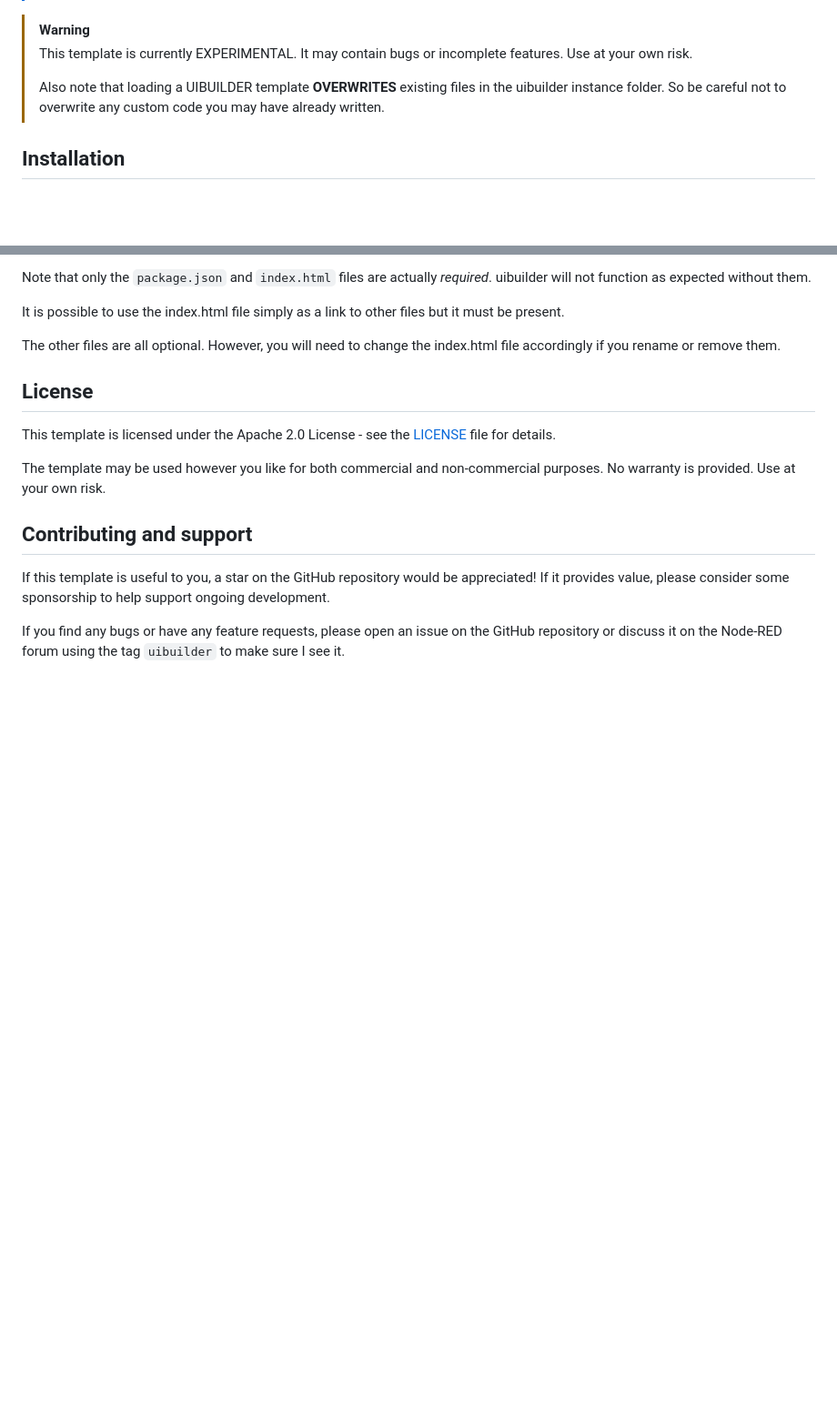
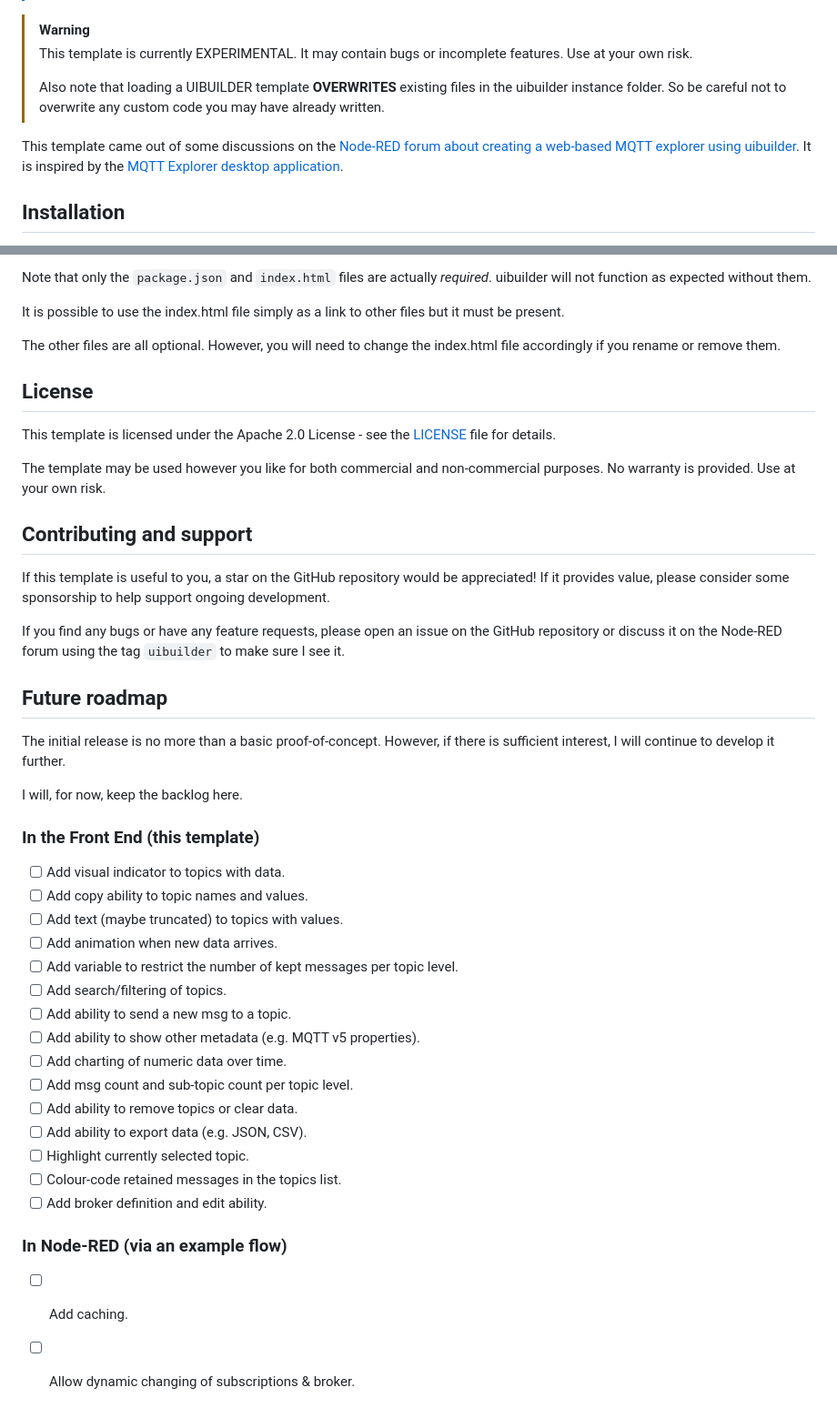
Before and after one commit to TotallyInformation/uibuilder-mqtt-explorer-template, a Markdown page: README.md, 2 parts joined by grey strips. Shown at 91% size. Drawn GitHub-style; blank space fills up the shorter version.

Commit message:
add roadmap

```diff
--- a/README.md
+++ b/README.md
@@ -11,6 +11,8 @@ Its motivation was as a pure Node-RED replacement for the MQTT Explorer desktop
 > This template is currently EXPERIMENTAL. It may contain bugs or incomplete features. Use at your own risk.
 >
 > Also note that loading a UIBUILDER template **OVERWRITES** existing files in the uibuilder instance folder. So be careful not to overwrite any custom code you may have already written.
+
+This template came out of some discussions on the [Node-RED forum about creating a web-based MQTT explorer using uibuilder](https://discourse.nodered.org/t/node-red-version-of-mqtt-explorer/99738). It is inspired by the [MQTT Explorer desktop application](https://mqtt-explorer.com/).
 
 ## Installation
 
@@ -75,3 +77,32 @@ The template may be used however you like for both commercial and non-commercial
 If this template is useful to you, a star on the GitHub repository would be appreciated! If it provides value, please consider some sponsorship to help support ongoing development.
 
 If you find any bugs or have any feature requests, please open an issue on the GitHub repository or discuss it on the Node-RED forum using the tag `uibuilder` to make sure I see it.
+
+## Future roadmap
+
+The initial release is no more than a basic proof-of-concept. However, if there is sufficient interest, I will continue to develop it further.
+
+I will, for now, keep the backlog here.
+
+### In the Front End (this template)
+
+* [ ] Add visual indicator to topics with data.
+* [ ] Add copy ability to topic names and values.
+* [ ] Add text (maybe truncated) to topics with values.
+* [ ] Add animation when new data arrives.
+* [ ] Add variable to restrict the number of kept messages per topic level.
+* [ ] Add search/filtering of topics.
+* [ ] Add ability to send a new msg to a topic.
+* [ ] Add ability to show other metadata (e.g. MQTT v5 properties).
+* [ ] Add charting of numeric data over time.
+* [ ] Add msg count and sub-topic count per topic level.
+* [ ] Add ability to remove topics or clear data.
+* [ ] Add ability to export data (e.g. JSON, CSV).
+* [ ] Highlight currently selected topic.
+* [ ] Colour-code retained messages in the topics list.
+* [ ] Add broker definition and edit ability.
+
+### In Node-RED (via an example flow)
+
+* [ ] Add caching.
+* [ ] Allow dynamic changing of subscriptions & broker.
```
